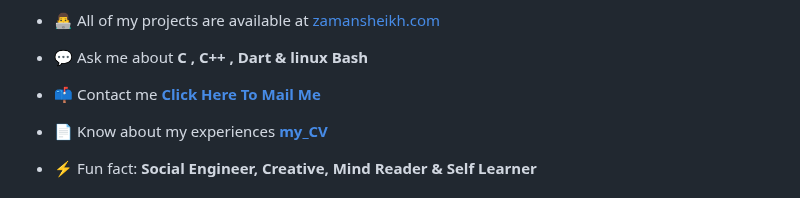
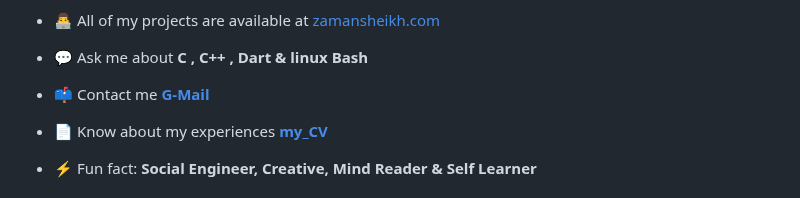
Before and after one commit to zamansheikh/zamansheikh, a Markdown page: README.md, the part around the change. Drawn GitHub-style.

```diff
--- a/README.md
+++ b/README.md
@@ -19,7 +19,7 @@
 
 - 💬 Ask me about **C , C++ , Dart & linux Bash**
 
-- 📫 Contact me [**Click Here To Mail Me**](mailto:shamsuzzaman15-4031@diu.edu.bd)
+- 📫 Contact me [**G-Mail**](mailto:shamsuzzaman15-4031@diu.edu.bd)
 
 - 📄 Know about my experiences [**my_CV**](https://zamansheikh.com/wp-content/uploads/2022/09/Zaman-Sheikh-CV.png)
 
```
